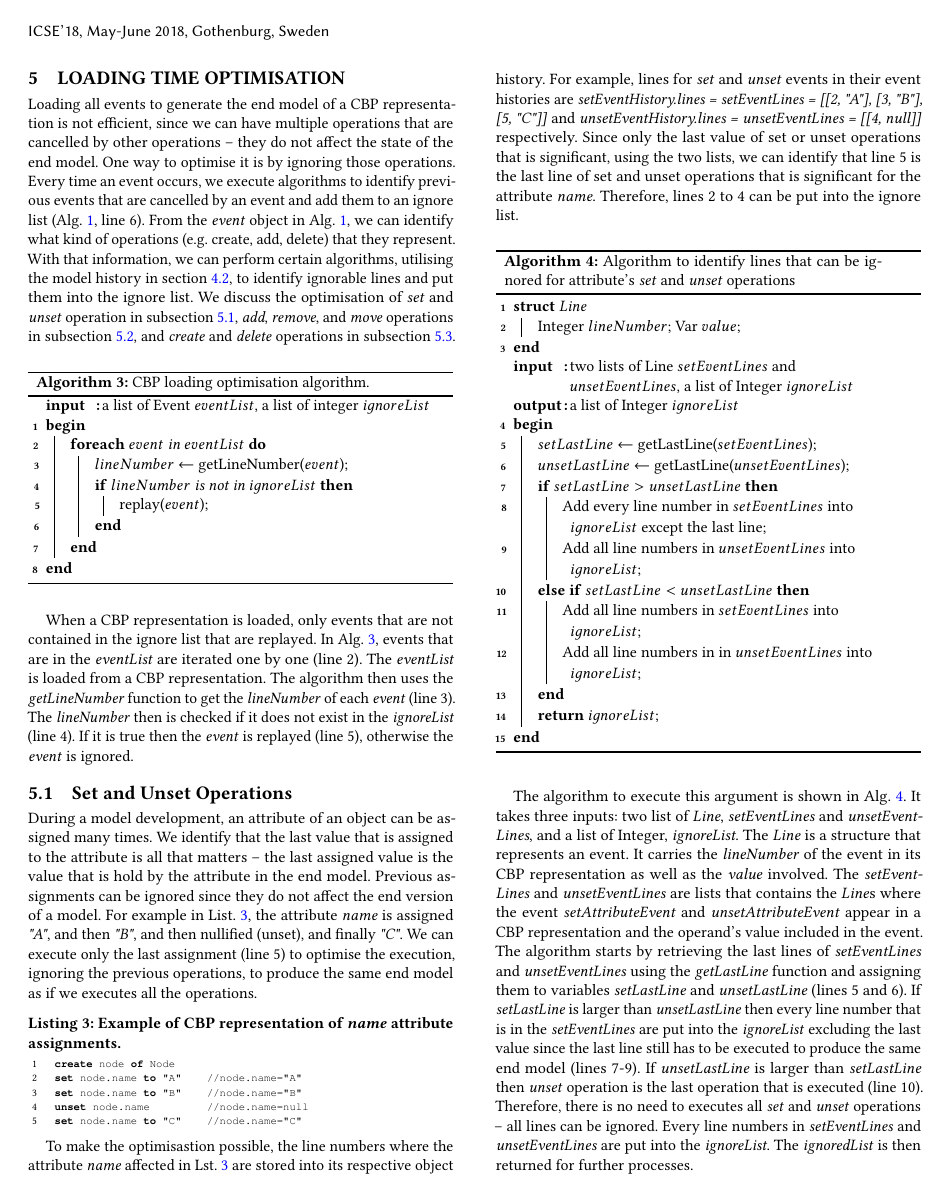
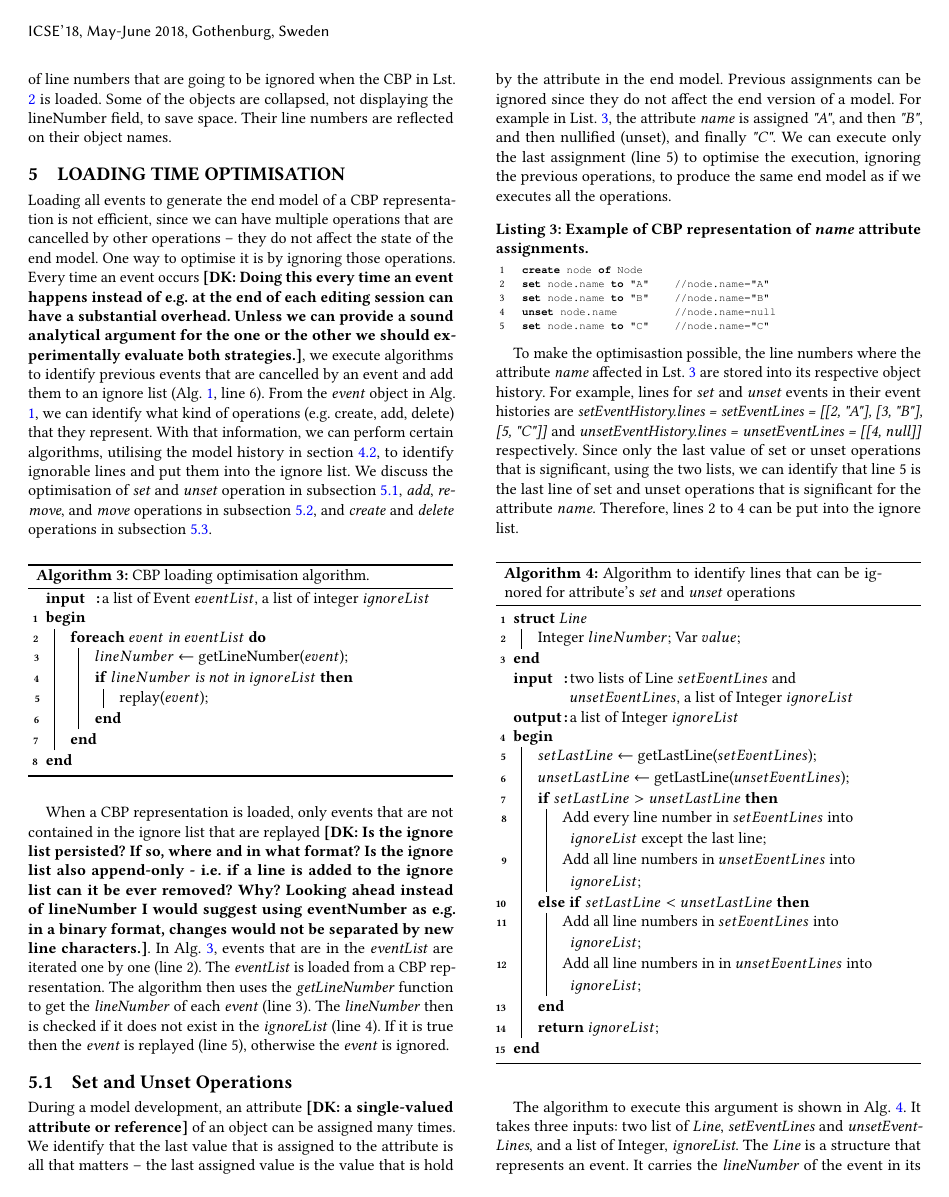
Before and after one commit to alfa-ryano/ICSE-2018, a LaTeX paper (ICSE-2018.tex): page 6 of 10 before the commit and page 6 of 11 after it. Compiled offline with pdfLaTeX.

Commit message:
Added a few comments.

```diff
--- a/ICSE-2018.tex
+++ b/ICSE-2018.tex
@@ -66,7 +66,7 @@
         	from, position, from, move-within, session, \.
     	}
 	}
-
+\newcommand{\dk}[1]{\textbf{[DK: #1]}}
 % Copyright
 %\setcopyright{none}
 %\setcopyright{acmcopyright}
@@ -390,7 +390,7 @@ The operations that produce Lst. \ref{lst:cbpmodel}, if they are recorded into M
 
 \section{Loading Time Optimisation}
 \label{sec:loading_time_optimisation}
-Loading all events to generate the end model of a CBP representation is not efficient, since we can have multiple operations that are cancelled by other operations -- they do not affect the state of the end model. One way to optimise it is by ignoring those operations. Every time an event occurs, we execute algorithms to identify previous events that are cancelled by an event and add them to an ignore list (Alg. \ref{alg:capture_events}, line 6). From the \emph{event} object in Alg. \ref{alg:capture_events}, we can identify what kind of  operations (e.g. create, add, delete) that they represent. With that information, we can perform certain algorithms, utilising the model history in section \ref{sec:model_history}, to identify ignorable lines and put them into the ignore list. We discuss the optimisation of \emph{set} and \emph{unset} operation in subsection \ref{subsec:set_and_unset_operations}, \emph{add}, \emph{remove}, and \emph{move} operations in subsection \ref{subsec:add_remove_and_move_operations}, and \emph{create} and \emph{delete} operations in subsection \ref{subsec:create_and_delete_operations}.
+Loading all events to generate the end model of a CBP representation is not efficient, since we can have multiple operations that are cancelled by other operations -- they do not affect the state of the end model. One way to optimise it is by ignoring those operations. Every time an event occurs \dk{Doing this every time an event happens instead of e.g. at the end of each editing session can have a substantial overhead. Unless we can provide a sound analytical argument for the one or the other we should experimentally evaluate both strategies.}, we execute algorithms to identify previous events that are cancelled by an event and add them to an ignore list (Alg. \ref{alg:capture_events}, line 6). From the \emph{event} object in Alg. \ref{alg:capture_events}, we can identify what kind of  operations (e.g. create, add, delete) that they represent. With that information, we can perform certain algorithms, utilising the model history in section \ref{sec:model_history}, to identify ignorable lines and put them into the ignore list. We discuss the optimisation of \emph{set} and \emph{unset} operation in subsection \ref{subsec:set_and_unset_operations}, \emph{add}, \emph{remove}, and \emph{move} operations in subsection \ref{subsec:add_remove_and_move_operations}, and \emph{create} and \emph{delete} operations in subsection \ref{subsec:create_and_delete_operations}.
 
 \begin{algorithm}
 \SetKwInOut{Input}{input}
@@ -408,11 +408,11 @@ Loading all events to generate the end model of a CBP representation is not effi
 \label{alg:optimised_load}
 \end{algorithm}
 
-When a CBP representation is loaded, only events that are not contained in the ignore list that are replayed. In Alg. \ref{alg:optimised_load}, events that are in the \emph{eventList} are iterated one by one (line 2). The \emph{eventList} is loaded from a CBP representation. The algorithm then uses the \emph{getLineNumber} function to get the \emph{lineNumber} of each \emph{event} (line 3). The \emph{lineNumber} then is checked if it does not exist in the \emph{ignoreList} (line 4). If it is true then the \emph{event} is replayed (line 5), otherwise the \emph{event} is ignored.
+When a CBP representation is loaded, only events that are not contained in the ignore list that are replayed \dk{Is the ignore list persisted? If so, where and in what format? Is the ignore list also append-only - i.e. if a line is added to the ignore list can it be ever removed? Why? Looking ahead instead of lineNumber I would suggest using eventNumber as e.g. in a binary format, changes would not be separated by new line characters.}. In Alg. \ref{alg:optimised_load}, events that are in the \emph{eventList} are iterated one by one (line 2). The \emph{eventList} is loaded from a CBP representation. The algorithm then uses the \emph{getLineNumber} function to get the \emph{lineNumber} of each \emph{event} (line 3). The \emph{lineNumber} then is checked if it does not exist in the \emph{ignoreList} (line 4). If it is true then the \emph{event} is replayed (line 5), otherwise the \emph{event} is ignored.
 
 \subsection{Set and Unset Operations}
 \label{subsec:set_and_unset_operations}
-During a model development, an attribute of an object can be assigned many times. We identify that the last value that is assigned to the attribute is all that matters -- the last assigned value is the value that is hold by the attribute in the end model. Previous assignments can be ignored since they do not affect the end version of a model. For example in List. \ref{lst:set_unset_example}, the attribute \emph{name} is assigned \emph{"A"}, and then \emph{"B"}, and then nullified (unset), and finally \emph{"C"}. We can execute only the last assignment (line 5) to optimise the execution, ignoring the previous operations, to produce the same end model as if we executes all the operations.
+During a model development, an attribute \dk{a single-valued attribute or reference} of an object can be assigned many times. We identify that the last value that is assigned to the attribute is all that matters -- the last assigned value is the value that is hold by the attribute in the end model. Previous assignments can be ignored since they do not affect the end version of a model. For example in List. \ref{lst:set_unset_example}, the attribute \emph{name} is assigned \emph{"A"}, and then \emph{"B"}, and then nullified (unset), and finally \emph{"C"}. We can execute only the last assignment (line 5) to optimise the execution, ignoring the previous operations, to produce the same end model as if we executes all the operations.
 
 \begin{lstlisting}[style=eol,caption={Example of CBP representation of \emph{name} attribute assignments.},label=lst:set_unset_example]
 create node of Node
```
Also changed, not shown: ICSE-2018.tex (4 more changed lines).
